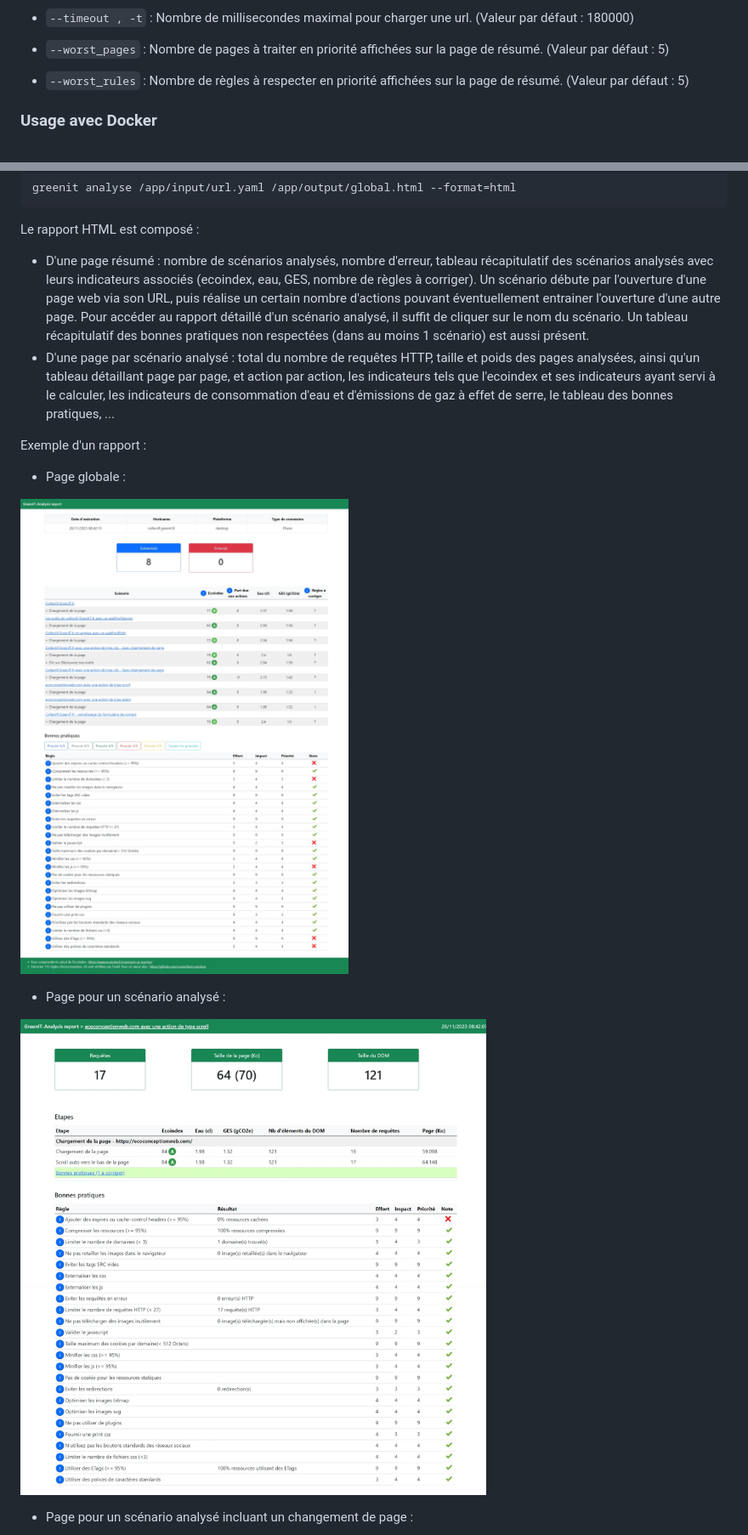
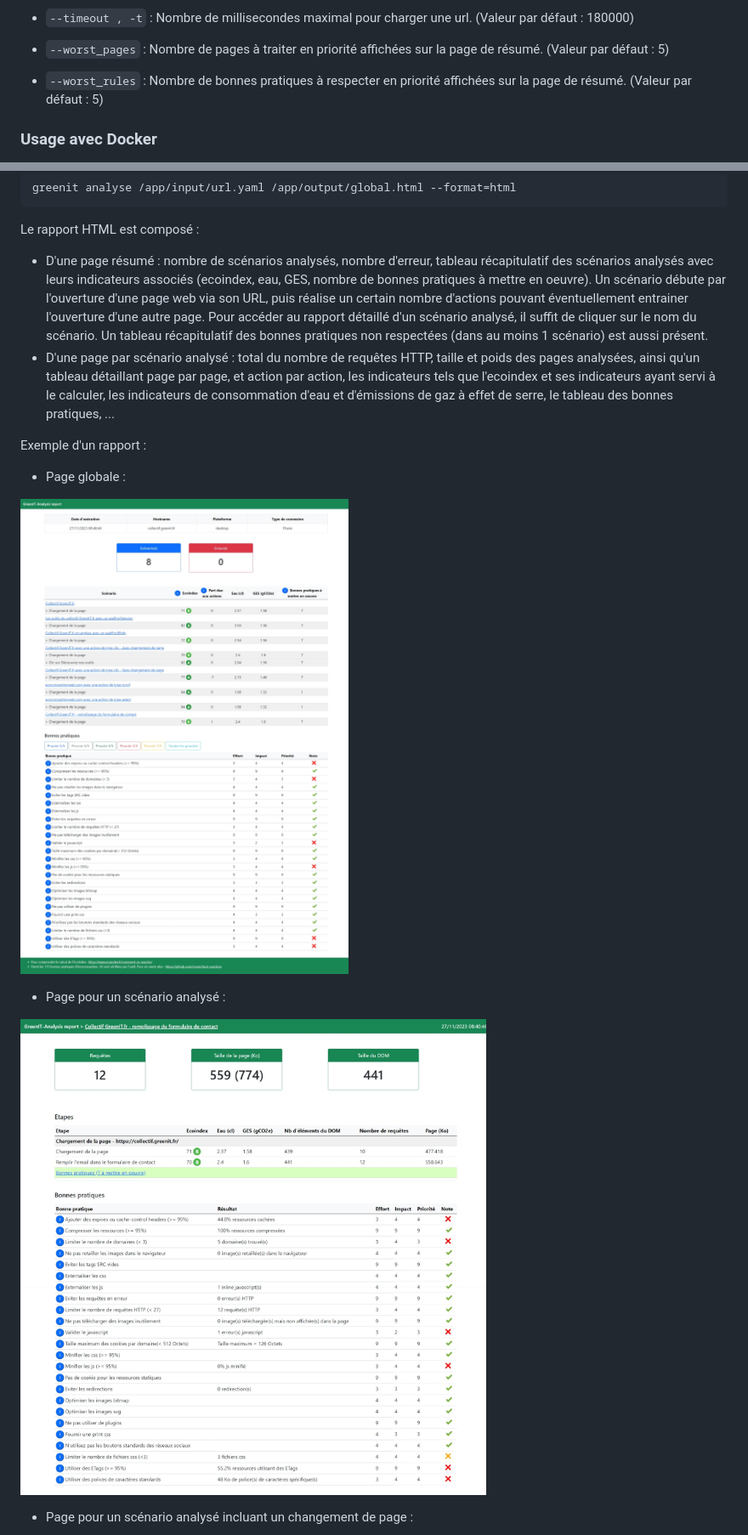
Before and after one commit to cnumr/GreenIT-Analysis-cli, a Markdown page: README.md, 2 parts joined by grey strips. Shown at 85% size. Drawn GitHub-style; pictures changed too: docs/rapport-html-detail-page.jpeg, docs/rapport-html-global.jpeg.

Commit message:
fix(#59): Renommage 'règles à corriger' en 'bonnes pratiques à mettre en oeuvre'

````diff
--- a/README.md
+++ b/README.md
@@ -345,7 +345,7 @@ Paramètres optionnels :
 - `--retry , -r` : Nombre d'essais supplémentaires d'analyse en cas d'echec. (Valeur par défaut : 2)
 - `--timeout , -t` : Nombre de millisecondes maximal pour charger une url. (Valeur par défaut : 180000)
 - `--worst_pages` : Nombre de pages à traiter en priorité affichées sur la page de résumé. (Valeur par défaut : 5)
-- `--worst_rules` : Nombre de règles à respecter en priorité affichées sur la page de résumé. (Valeur par défaut : 5)
+- `--worst_rules` : Nombre de bonnes pratiques à respecter en priorité affichées sur la page de résumé. (Valeur par défaut : 5)
 
 ### Usage avec Docker
 1. Déposer le fichier `<url_input_file>` dans le dossier `/<path>/input`.
@@ -447,7 +447,7 @@ greenit analyse /app/input/url.yaml /app/output/global.html --format=html
 ```
 
 Le rapport HTML est composé :
-- D'une page résumé : nombre de scénarios analysés, nombre d'erreur, tableau récapitulatif des scénarios analysés avec leurs indicateurs associés (ecoindex, eau, GES, nombre de règles à corriger). Un scénario débute par l'ouverture d'une page web via son URL, puis réalise un certain nombre d'actions pouvant éventuellement entrainer l'ouverture d'une autre page. Pour accéder au rapport détaillé d'un scénario analysé, il suffit de cliquer sur le nom du scénario. Un tableau récapitulatif des bonnes pratiques non respectées (dans au moins 1 scénario) est aussi présent.
+- D'une page résumé : nombre de scénarios analysés, nombre d'erreur, tableau récapitulatif des scénarios analysés avec leurs indicateurs associés (ecoindex, eau, GES, nombre de bonnes pratiques à mettre en oeuvre). Un scénario débute par l'ouverture d'une page web via son URL, puis réalise un certain nombre d'actions pouvant éventuellement entrainer l'ouverture d'une autre page. Pour accéder au rapport détaillé d'un scénario analysé, il suffit de cliquer sur le nom du scénario. Un tableau récapitulatif des bonnes pratiques non respectées (dans au moins 1 scénario) est aussi présent.
 - D'une page par scénario analysé : total du nombre de requêtes HTTP, taille et poids des pages analysées, ainsi qu'un tableau détaillant page par page, et action par action, les indicateurs tels que l'ecoindex et ses indicateurs ayant servi à le calculer, les indicateurs de consommation d'eau et d'émissions de gaz à effet de serre, le tableau des bonnes pratiques, ...
 
 Exemple d'un rapport :
````
Also changed, not shown: other parts of README.md (+1 -1 lines), docs/rapport-html-detail-page-avec-changement-page.jpeg, 3 other files.
